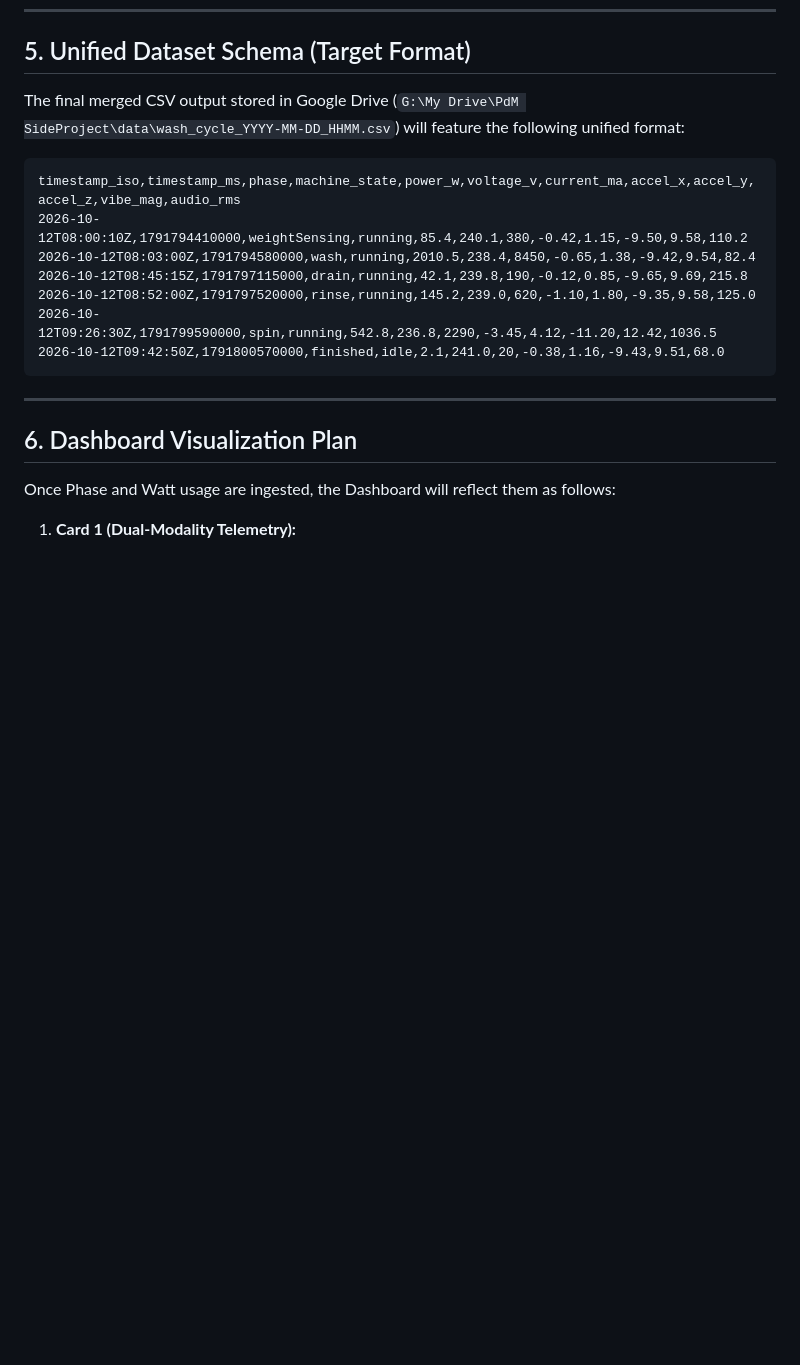
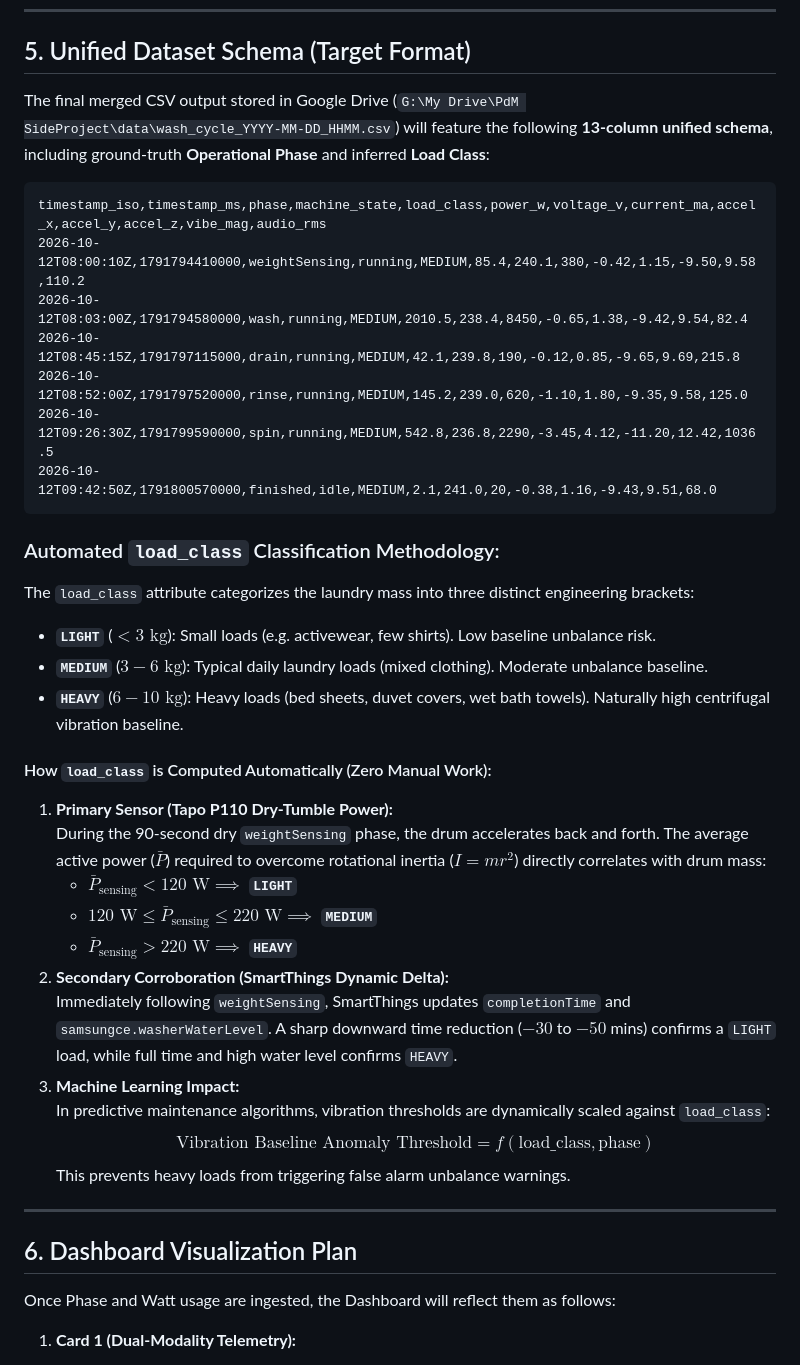
Before and after one commit to adamdanishj30/washer-pdm, a Markdown page: tapo_and_smartthings_pdm_handoff.md, the part around the change. Rendered like a GitHub page; blank space fills up the shorter version.

Commit message:
docs: add load_class attribute and automated classification methodology to handoff

````diff
--- a/tapo_and_smartthings_pdm_handoff.md
+++ b/tapo_and_smartthings_pdm_handoff.md
@@ -165,17 +165,36 @@ flowchart TD
 
 ## 5. Unified Dataset Schema (Target Format)
 
-The final merged CSV output stored in Google Drive (`G:\My Drive\PdM SideProject\data\wash_cycle_YYYY-MM-DD_HHMM.csv`) will feature the following unified format:
+The final merged CSV output stored in Google Drive (`G:\My Drive\PdM SideProject\data\wash_cycle_YYYY-MM-DD_HHMM.csv`) will feature the following **13-column unified schema**, including ground-truth **Operational Phase** and inferred **Load Class**:
 
 ```csv
-timestamp_iso,timestamp_ms,phase,machine_state,power_w,voltage_v,current_ma,accel_x,accel_y,accel_z,vibe_mag,audio_rms
-2026-10-12T08:00:10Z,1791794410000,weightSensing,running,85.4,240.1,380,-0.42,1.15,-9.50,9.58,110.2
-2026-10-12T08:03:00Z,1791794580000,wash,running,2010.5,238.4,8450,-0.65,1.38,-9.42,9.54,82.4
-2026-10-12T08:45:15Z,1791797115000,drain,running,42.1,239.8,190,-0.12,0.85,-9.65,9.69,215.8
-2026-10-12T08:52:00Z,1791797520000,rinse,running,145.2,239.0,620,-1.10,1.80,-9.35,9.58,125.0
-2026-10-12T09:26:30Z,1791799590000,spin,running,542.8,236.8,2290,-3.45,4.12,-11.20,12.42,1036.5
-2026-10-12T09:42:50Z,1791800570000,finished,idle,2.1,241.0,20,-0.38,1.16,-9.43,9.51,68.0
+timestamp_iso,timestamp_ms,phase,machine_state,load_class,power_w,voltage_v,current_ma,accel_x,accel_y,accel_z,vibe_mag,audio_rms
+2026-10-12T08:00:10Z,1791794410000,weightSensing,running,MEDIUM,85.4,240.1,380,-0.42,1.15,-9.50,9.58,110.2
+2026-10-12T08:03:00Z,1791794580000,wash,running,MEDIUM,2010.5,238.4,8450,-0.65,1.38,-9.42,9.54,82.4
+2026-10-12T08:45:15Z,1791797115000,drain,running,MEDIUM,42.1,239.8,190,-0.12,0.85,-9.65,9.69,215.8
+2026-10-12T08:52:00Z,1791797520000,rinse,running,MEDIUM,145.2,239.0,620,-1.10,1.80,-9.35,9.58,125.0
+2026-10-12T09:26:30Z,1791799590000,spin,running,MEDIUM,542.8,236.8,2290,-3.45,4.12,-11.20,12.42,1036.5
+2026-10-12T09:42:50Z,1791800570000,finished,idle,MEDIUM,2.1,241.0,20,-0.38,1.16,-9.43,9.51,68.0
 ```
+
+### Automated `load_class` Classification Methodology:
+The `load_class` attribute categorizes the laundry mass into three distinct engineering brackets:
+- **`LIGHT`** ($< 3\text{ kg}$): Small loads (e.g. activewear, few shirts). Low baseline unbalance risk.
+- **`MEDIUM`** ($3 - 6\text{ kg}$): Typical daily laundry loads (mixed clothing). Moderate unbalance baseline.
+- **`HEAVY`** ($6 - 10\text{ kg}$): Heavy loads (bed sheets, duvet covers, wet bath towels). Naturally high centrifugal vibration baseline.
+
+#### How `load_class` is Computed Automatically (Zero Manual Work):
+1. **Primary Sensor (Tapo P110 Dry-Tumble Power):**
+   During the 90-second dry `weightSensing` phase, the drum accelerates back and forth. The average active power ($\bar{P}$) required to overcome rotational inertia ($I = m r^2$) directly correlates with drum mass:
+   - $\bar{P}_{\text{sensing}} < 120\text{ W} \implies$ **`LIGHT`**
+   - $120\text{ W} \le \bar{P}_{\text{sensing}} \le 220\text{ W} \implies$ **`MEDIUM`**
+   - $\bar{P}_{\text{sensing}} > 220\text{ W} \implies$ **`HEAVY`**
+2. **Secondary Corroboration (SmartThings Dynamic Delta):**
+   Immediately following `weightSensing`, SmartThings updates `completionTime` and `samsungce.washerWaterLevel`. A sharp downward time reduction ($-30$ to $-50$ mins) confirms a `LIGHT` load, while full time and high water level confirms `HEAVY`.
+3. **Machine Learning Impact:**
+   In predictive maintenance algorithms, vibration thresholds are dynamically scaled against `load_class`:
+   $$\text{Vibration Baseline Anomaly Threshold} = f(\text{load\_class}, \text{phase})$$
+   This prevents heavy loads from triggering false alarm unbalance warnings.
 
 ---
 
````
